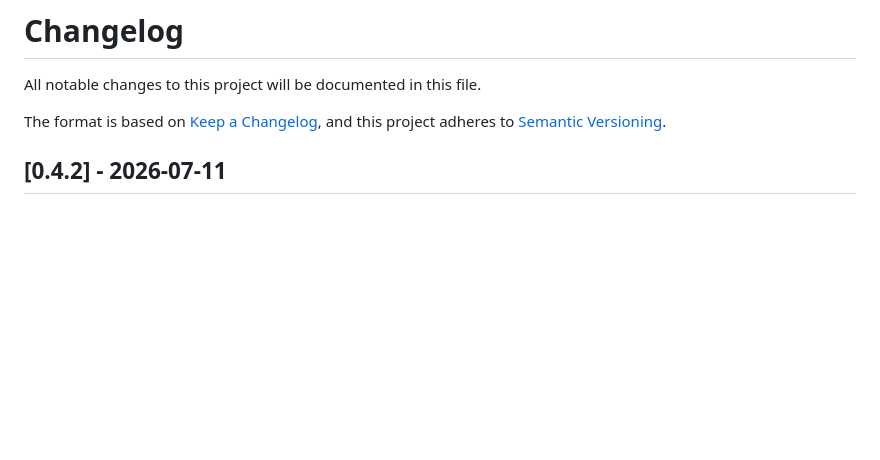
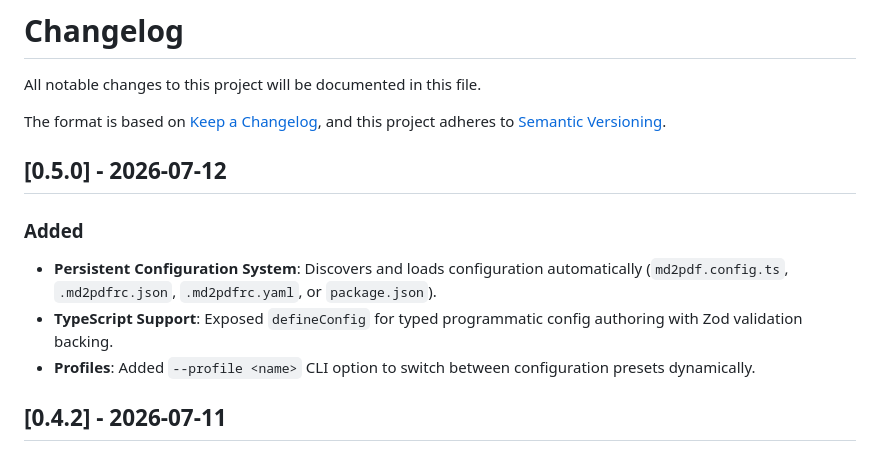
Before and after one commit to amitdevx/md2pdf, a Markdown page: CHANGELOG.md, the part around the change. Rendered like a GitHub page; blank space fills up the shorter version.

Commit message:
docs: Update docs and changelog for v0.5.0

```diff
--- a/CHANGELOG.md
+++ b/CHANGELOG.md
@@ -4,6 +4,13 @@ All notable changes to this project will be documented in this file.
 
 The format is based on [Keep a Changelog](https://keepachangelog.com/en/1.0.0/),
 and this project adheres to [Semantic Versioning](https://semver.org/spec/v2.0.0.html).
+
+## [0.5.0] - 2026-07-12
+
+### Added
+- **Persistent Configuration System**: Discovers and loads configuration automatically (`md2pdf.config.ts`, `.md2pdfrc.json`, `.md2pdfrc.yaml`, or `package.json`).
+- **TypeScript Support**: Exposed `defineConfig` for typed programmatic config authoring with Zod validation backing.
+- **Profiles**: Added `--profile <name>` CLI option to switch between configuration presets dynamically.
 
 ## [0.4.2] - 2026-07-11
 
```
Also changed, not shown: README.md (+3 -2 lines).
